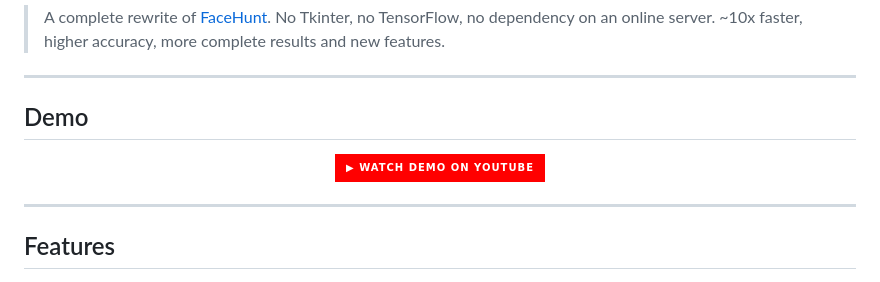
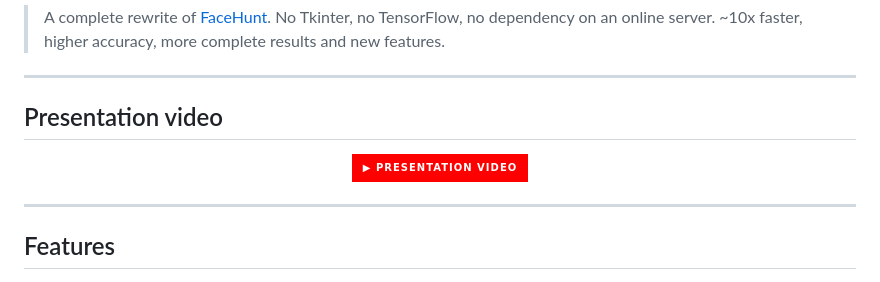
Before and after one commit to IvanGomezDellOsa/FaceHunt-2, a Markdown page: README.en.md, the part around the change. GitHub-like rendering; badges without logos.

```diff
--- a/README.en.md
+++ b/README.en.md
@@ -14,13 +14,13 @@ to that moment.
 
 ---
 
-## Demo
+## Presentation video
 
 <p align="center">
   <a href="https://www.youtube.com/watch?v=huNRQiAW_ss" target="_blank">
     <img
-      alt="Watch the demo on YouTube"
-      src="https://img.shields.io/badge/▶_WATCH_DEMO_ON_YOUTUBE-FF0000?style=for-the-badge&logo=youtube&logoColor=white"
+      alt="Presentation video on YouTube"
+      src="https://img.shields.io/badge/▶_PRESENTATION_VIDEO-FF0000?style=for-the-badge&logo=youtube&logoColor=white"
       height="60"
     >
   </a>
```
Also changed, not shown: README.md (+3 -3 lines).
